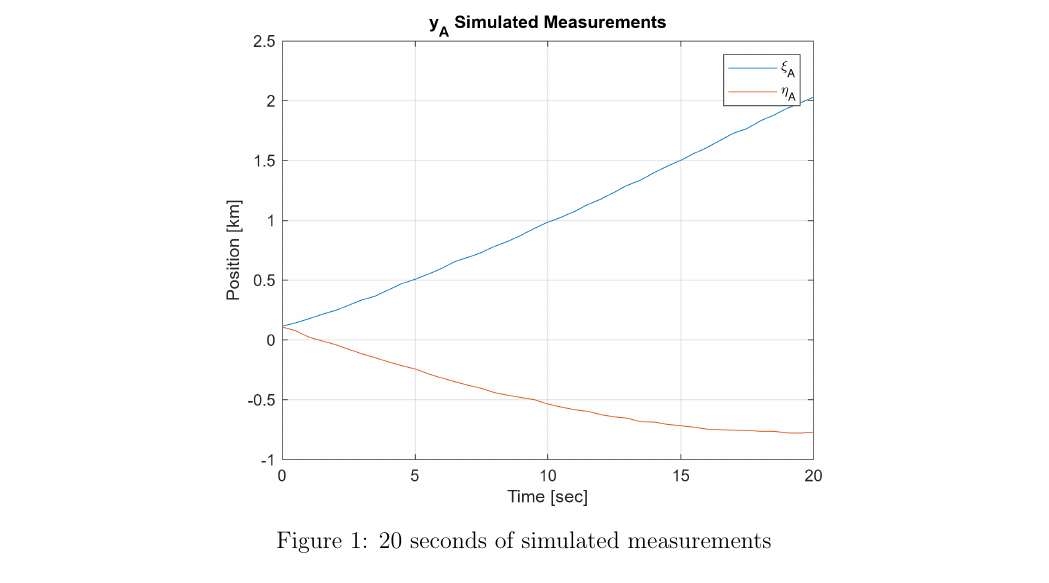
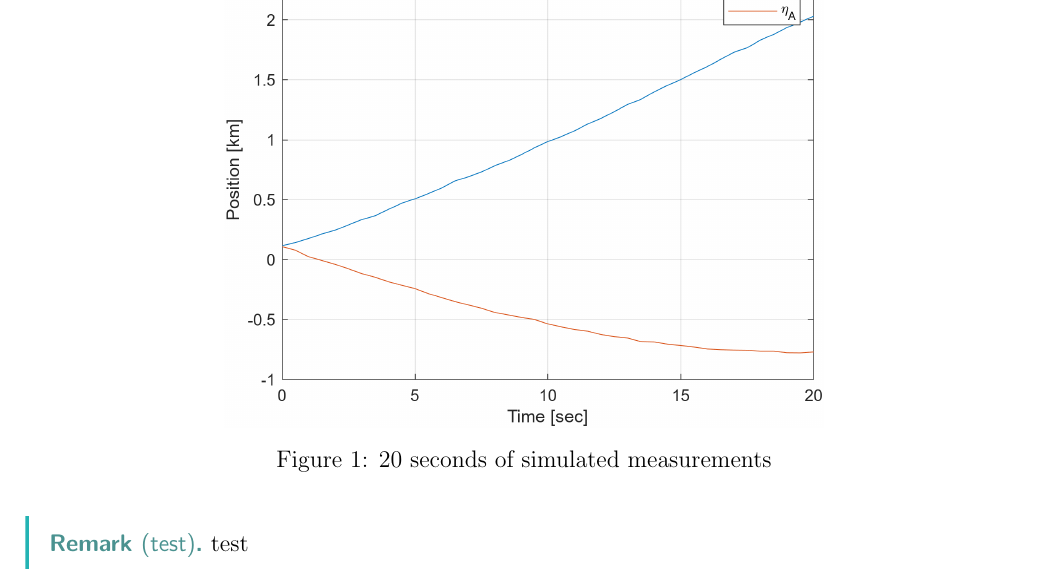
Before and after one commit to jatmonaco/HW_template, a LaTeX document (hwX_ASENXXXX.tex, which reads header.tex, problems/p1.tex): part of page 3 of 3, cut so that both start at the same text. Compiled offline with pdfLaTeX.

Commit message:
remark example, spacing differences

```diff
--- a/header.tex
+++ b/header.tex
@@ -10,7 +10,7 @@
 \usepackage[usenames,dvipsnames]{xcolor}
 \usepackage{caption}
 \usepackage{subcaption}
-\usepackage[skip=0pt, indent=0pt]{parskip}
+\usepackage[skip=12pt, indent=0pt]{parskip}
 \usepackage{graphicx}
 \usepackage{wrapfig}
 \usepackage{siunitx}
--- a/problems/p1.tex
+++ b/problems/p1.tex
@@ -20,3 +20,7 @@
 \begin{eg}[test]
     test
 \end{eg}
+
+\begin{remark}[test]
+    test
+\end{remark}
```
